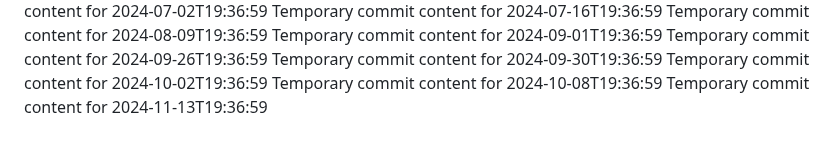
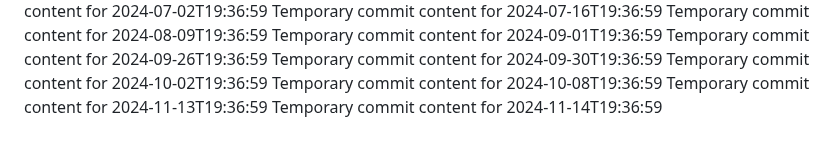
Before and after one commit to Ilovecheesecake/super-rotary-phone, a Markdown page: report.md, the part around the change. Drawn GitHub-style.

Commit message:
Updated project documentation

```diff
--- a/report.md
+++ b/report.md
@@ -169,3 +169,4 @@ Temporary commit content for 2024-09-30T19:36:59
 Temporary commit content for 2024-10-02T19:36:59
 Temporary commit content for 2024-10-08T19:36:59
 Temporary commit content for 2024-11-13T19:36:59
+Temporary commit content for 2024-11-14T19:36:59
```
